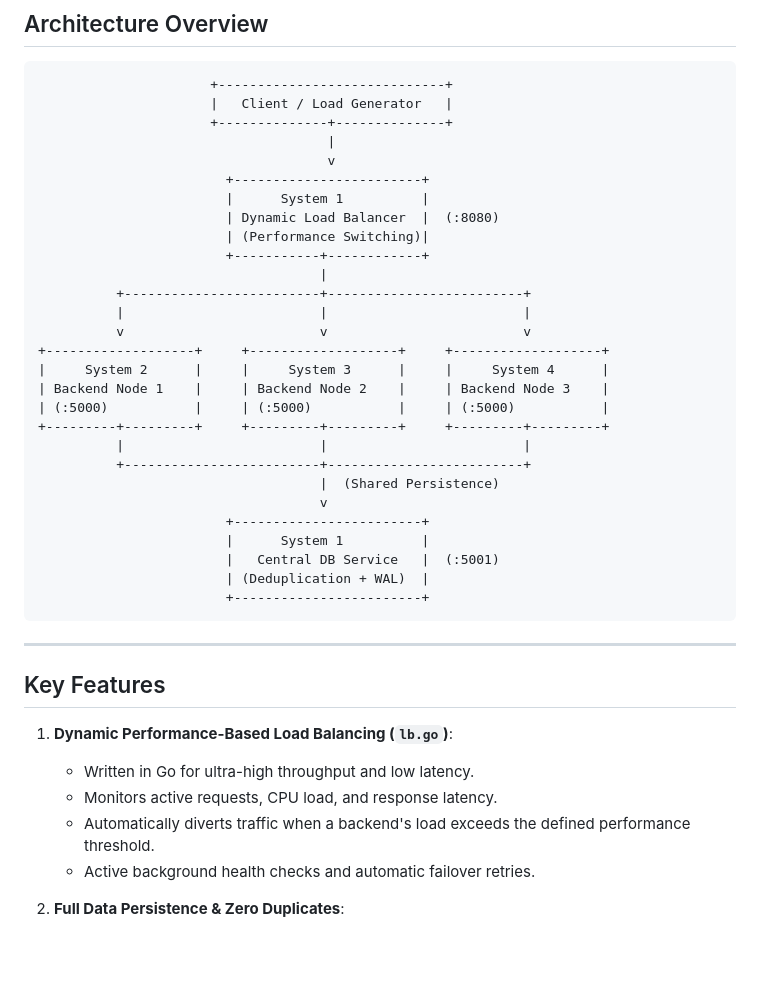
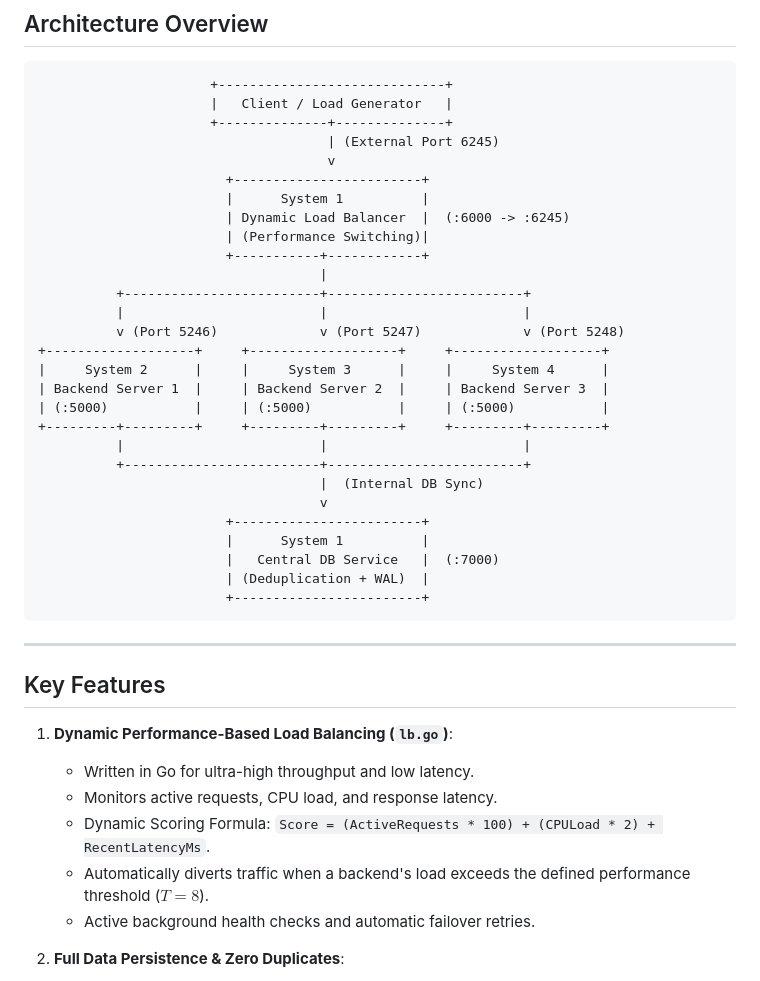
Before and after one commit to harshitha-VGN/group_chat_load_balancer, a Markdown page: README.md, the part around one of its changes. Drawn GitHub-style; blank space fills up the shorter version.

````diff
--- a/README.md
+++ b/README.md
@@ -6,29 +6,29 @@
                       +-----------------------------+
                       |   Client / Load Generator   |
                       +--------------+--------------+
-                                     |
+                                     | (External Port 6245)
                                      v
                         +------------------------+
                         |      System 1          |
-                        | Dynamic Load Balancer  |  (:8080)
+                        | Dynamic Load Balancer  |  (:6000 -> :6245)
                         | (Performance Switching)|
                         +-----------+------------+
                                     |
           +-------------------------+-------------------------+
           |                         |                         |
-          v                         v                         v
+          v (Port 5246)             v (Port 5247)             v (Port 5248)
 +-------------------+     +-------------------+     +-------------------+
 |     System 2      |     |     System 3      |     |     System 4      |
-| Backend Node 1    |     | Backend Node 2    |     | Backend Node 3    |
+| Backend Server 1  |     | Backend Server 2  |     | Backend Server 3  |
 | (:5000)           |     | (:5000)           |     | (:5000)           |
 +---------+---------+     +---------+---------+     +---------+---------+
           |                         |                         |
           +-------------------------+-------------------------+
-                                    |  (Shared Persistence)
+                                    |  (Internal DB Sync)
                                     v
                         +------------------------+
                         |      System 1          |
-                        |   Central DB Service   |  (:5001)
+                        |   Central DB Service   |  (:7000)
                         | (Deduplication + WAL)  |
                         +------------------------+
 ```
@@ -40,7 +40,8 @@
 1. **Dynamic Performance-Based Load Balancing (`lb.go`)**:
    - Written in Go for ultra-high throughput and low latency.
    - Monitors active requests, CPU load, and response latency.
-   - Automatically diverts traffic when a backend's load exceeds the defined performance threshold.
+   - Dynamic Scoring Formula: `Score = (ActiveRequests * 100) + (CPULoad * 2) + RecentLatencyMs`.
+   - Automatically diverts traffic when a backend's load exceeds the defined performance threshold ($T = 8$).
    - Active background health checks and automatic failover retries.
 
 2. **Full Data Persistence & Zero Duplicates**:
````
Also changed, not shown: other parts of README.md (+31 -23 lines).
